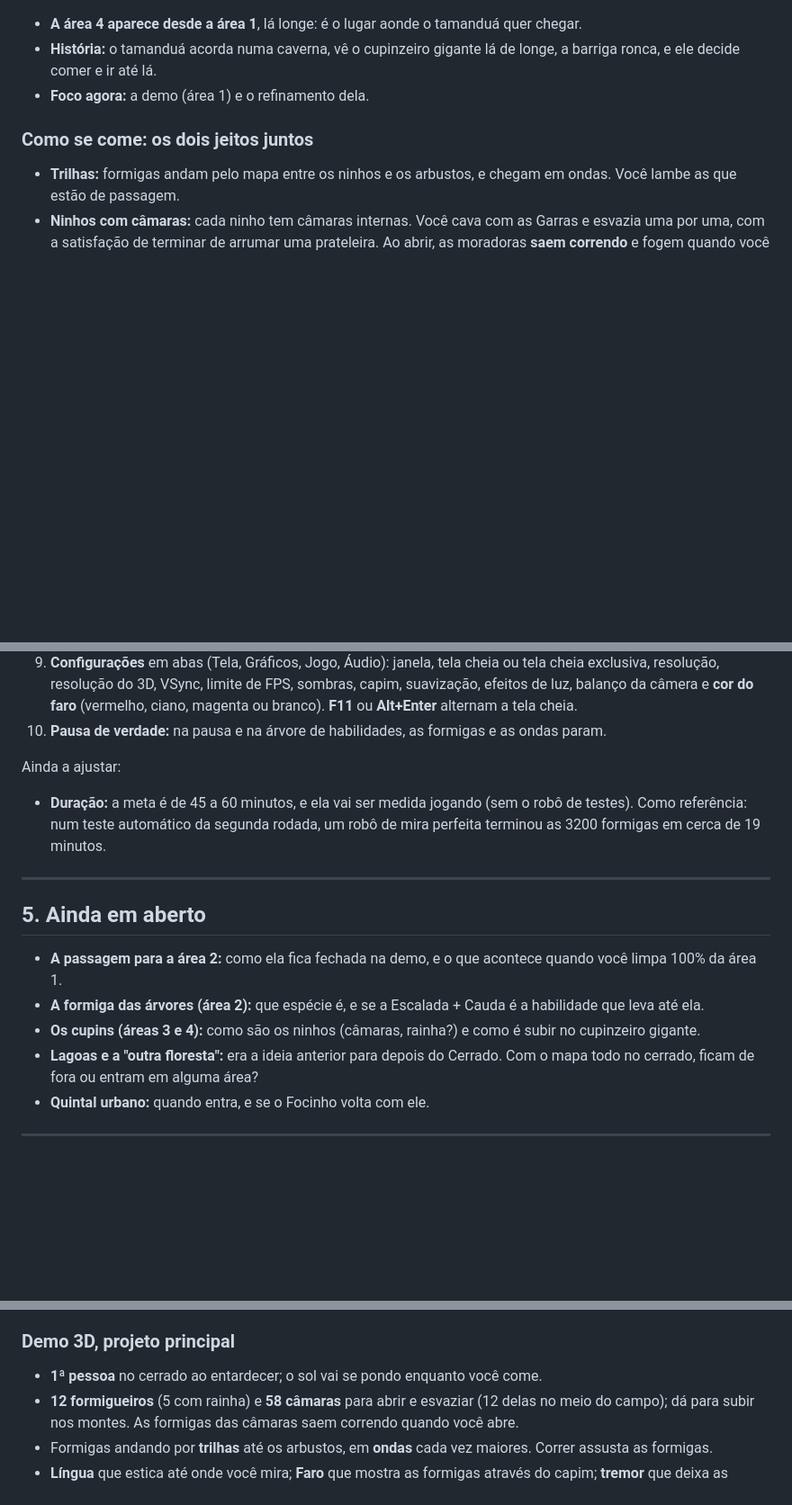
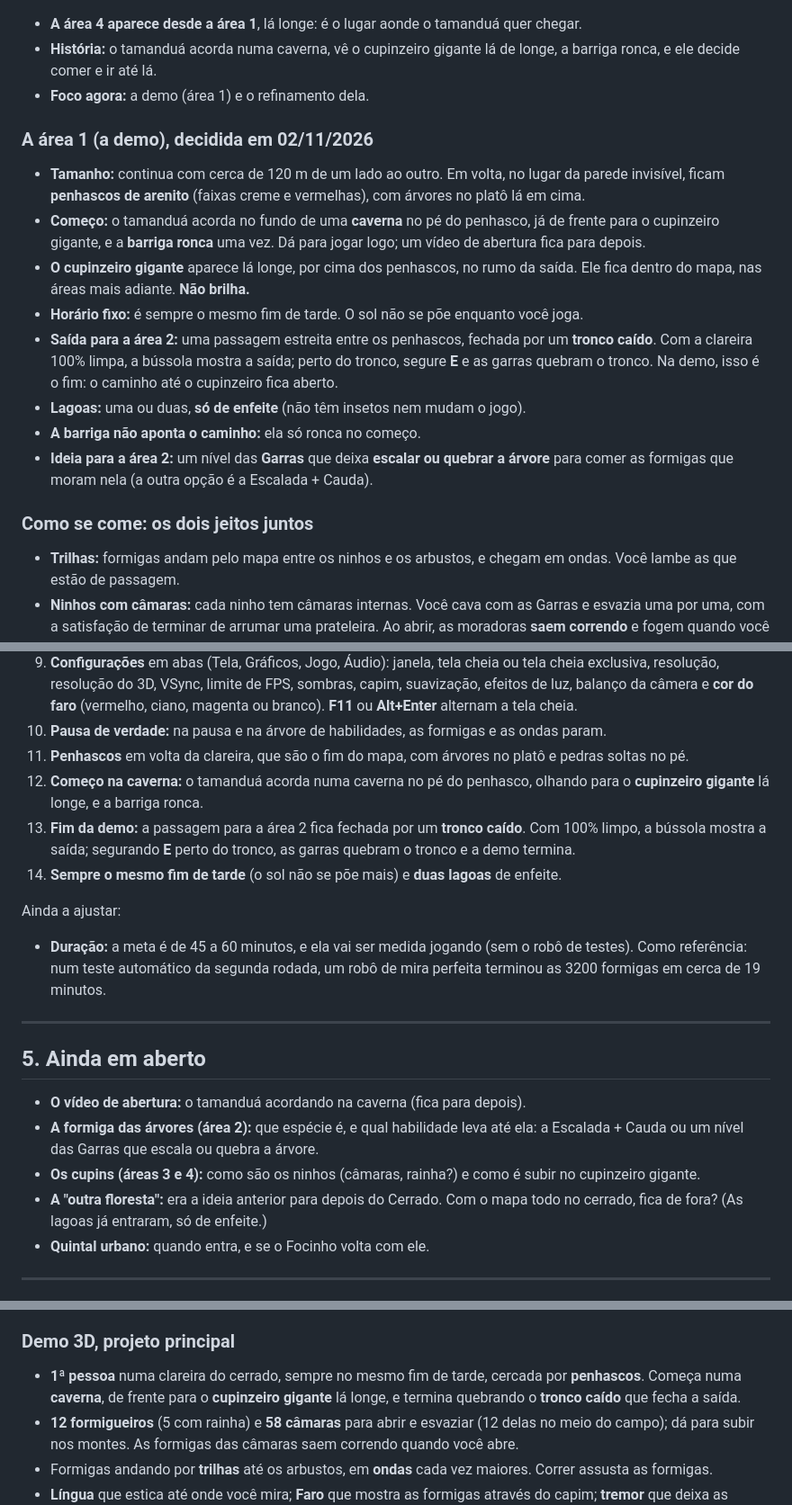
Before and after one commit to CaioLeonardoSch/anteater-simulator, a Markdown page: docs/DESIGN.md, 3 parts joined by grey strips. Shown at 90% size. Rendered like a GitHub page; blank space fills up the shorter version.

```diff
--- a/docs/DESIGN.md
+++ b/docs/DESIGN.md
@@ -110,6 +110,28 @@ buscamos, no espírito delas:
 - **História:** o tamanduá acorda numa caverna, vê o cupinzeiro gigante lá de
   longe, a barriga ronca, e ele decide comer e ir até lá.
 - **Foco agora:** a demo (área 1) e o refinamento dela.
+
+### A área 1 (a demo), decidida em 02/11/2026
+
+- **Tamanho:** continua com cerca de 120 m de um lado ao outro. Em volta, no
+  lugar da parede invisível, ficam **penhascos de arenito** (faixas creme e
+  vermelhas), com árvores no platô lá em cima.
+- **Começo:** o tamanduá acorda no fundo de uma **caverna** no pé do penhasco,
+  já de frente para o cupinzeiro gigante, e a **barriga ronca** uma vez. Dá para
+  jogar logo; um vídeo de abertura fica para depois.
+- **O cupinzeiro gigante** aparece lá longe, por cima dos penhascos, no rumo da
+  saída. Ele fica dentro do mapa, nas áreas mais adiante. **Não brilha.**
+- **Horário fixo:** é sempre o mesmo fim de tarde. O sol não se põe enquanto
+  você joga.
+- **Saída para a área 2:** uma passagem estreita entre os penhascos, fechada
+  por um **tronco caído**. Com a clareira 100% limpa, a bússola mostra a saída;
+  perto do tronco, segure **E** e as garras quebram o tronco. Na demo, isso é o
+  fim: o caminho até o cupinzeiro fica aberto.
+- **Lagoas:** uma ou duas, **só de enfeite** (não têm insetos nem mudam o jogo).
+- **A barriga não aponta o caminho:** ela só ronca no começo.
+- **Ideia para a área 2:** um nível das **Garras** que deixa **escalar ou
+  quebrar a árvore** para comer as formigas que moram nela (a outra opção é a
+  Escalada + Cauda).
 
 ### Como se come: os dois jeitos juntos
 
@@ -210,6 +232,15 @@ Feito, seguindo as decisões:
    alternam a tela cheia.
 10. **Pausa de verdade:** na pausa e na árvore de habilidades, as formigas e as
    ondas param.
+11. **Penhascos** em volta da clareira, que são o fim do mapa, com árvores no
+   platô e pedras soltas no pé.
+12. **Começo na caverna:** o tamanduá acorda numa caverna no pé do penhasco,
+   olhando para o **cupinzeiro gigante** lá longe, e a barriga ronca.
+13. **Fim da demo:** a passagem para a área 2 fica fechada por um **tronco
+   caído**. Com 100% limpo, a bússola mostra a saída; segurando **E** perto do
+   tronco, as garras quebram o tronco e a demo termina.
+14. **Sempre o mesmo fim de tarde** (o sol não se põe mais) e **duas lagoas** de
+   enfeite.
 
 Ainda a ajustar:
 
@@ -221,14 +252,13 @@ Ainda a ajustar:
 
 ## 5. Ainda em aberto
 
-- **A passagem para a área 2:** como ela fica fechada na demo, e o que acontece
-  quando você limpa 100% da área 1.
-- **A formiga das árvores (área 2):** que espécie é, e se a Escalada + Cauda é a
-  habilidade que leva até ela.
+- **O vídeo de abertura:** o tamanduá acordando na caverna (fica para depois).
+- **A formiga das árvores (área 2):** que espécie é, e qual habilidade leva até
+  ela: a Escalada + Cauda ou um nível das Garras que escala ou quebra a árvore.
 - **Os cupins (áreas 3 e 4):** como são os ninhos (câmaras, rainha?) e como é
   subir no cupinzeiro gigante.
-- **Lagoas e a "outra floresta":** era a ideia anterior para depois do Cerrado.
-  Com o mapa todo no cerrado, ficam de fora ou entram em alguma área?
+- **A "outra floresta":** era a ideia anterior para depois do Cerrado. Com o
+  mapa todo no cerrado, fica de fora? (As lagoas já entraram, só de enfeite.)
 - **Quintal urbano:** quando entra, e se o Focinho volta com ele.
 
 ---
@@ -365,7 +395,9 @@ andar entre ninhos, habilidades e jogo salvo) e boa parte da M3 (o Cerrado com
 
 ### Demo 3D, projeto principal
 
-- **1ª pessoa** no cerrado ao entardecer; o sol vai se pondo enquanto você come.
+- **1ª pessoa** numa clareira do cerrado, sempre no mesmo fim de tarde, cercada
+  por **penhascos**. Começa numa **caverna**, de frente para o **cupinzeiro
+  gigante** lá longe, e termina quebrando o **tronco caído** que fecha a saída.
 - **12 formigueiros** (5 com rainha) e **58 câmaras** para abrir e esvaziar (12
   delas no meio do campo); dá para subir nos montes. As formigas das câmaras
   saem correndo quando você abre.
```
Also changed, not shown: other parts of docs/DESIGN.md (+8 -1 lines), README.md (+22 -11 lines), docs/screenshots/caverna.jpg (added).
